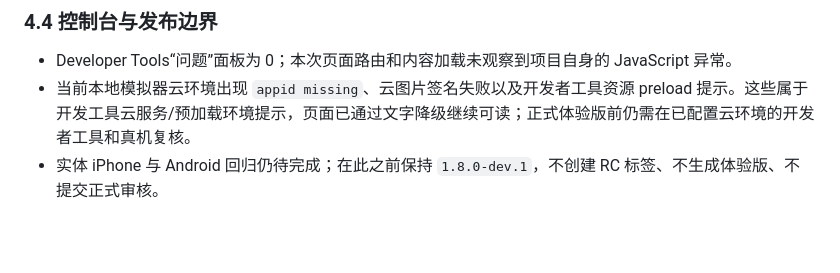
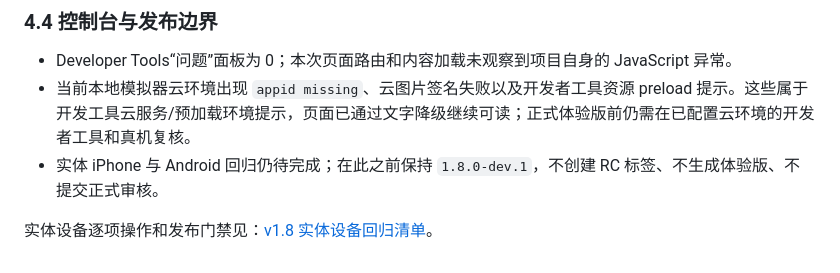
Before and after one commit to xiaobanmodao/knows, a Markdown page: docs/v1.8生物学基础包实施记录.md, the part around the change. Drawn GitHub-style; blank space fills up the shorter version.

```diff
--- a/docs/v1.8生物学基础包实施记录.md
+++ b/docs/v1.8生物学基础包实施记录.md
@@ -73,3 +73,5 @@ Developer Tools 预览包体如下，均低于当前 v1.8 约束：
 - Developer Tools“问题”面板为 0；本次页面路由和内容加载未观察到项目自身的 JavaScript 异常。
 - 当前本地模拟器云环境出现 `appid missing`、云图片签名失败以及开发者工具资源 preload 提示。这些属于开发工具云服务/预加载环境提示，页面已通过文字降级继续可读；正式体验版前仍需在已配置云环境的开发者工具和真机复核。
 - 实体 iPhone 与 Android 回归仍待完成；在此之前保持 `1.8.0-dev.1`，不创建 RC 标签、不生成体验版、不提交正式审核。
+
+实体设备逐项操作和发布门禁见：[v1.8 实体设备回归清单](./v1.8实体设备回归清单.md)。
```
Also changed, not shown: README.md (+9 -4 lines), docs/v1.8实体设备回归清单.md (added, +63 -0 lines).
